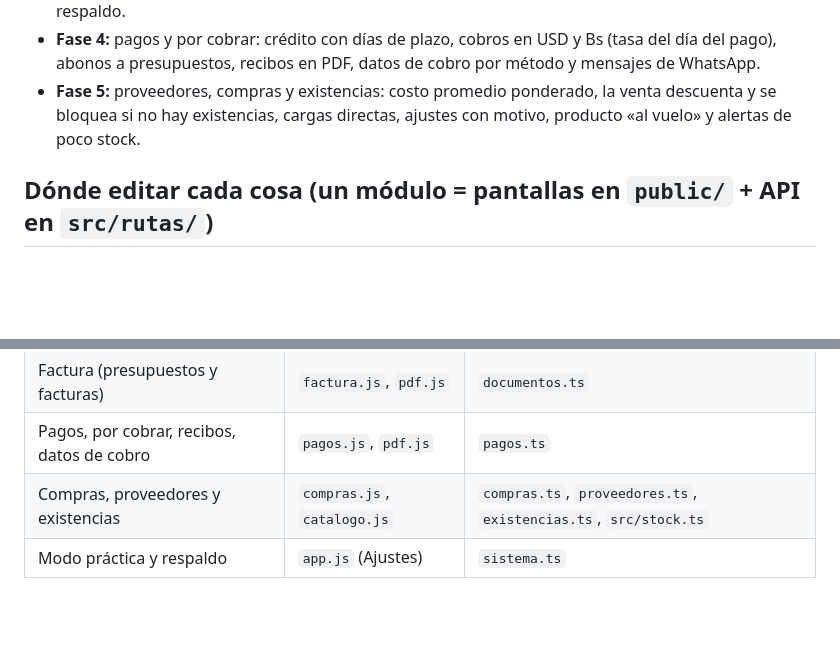
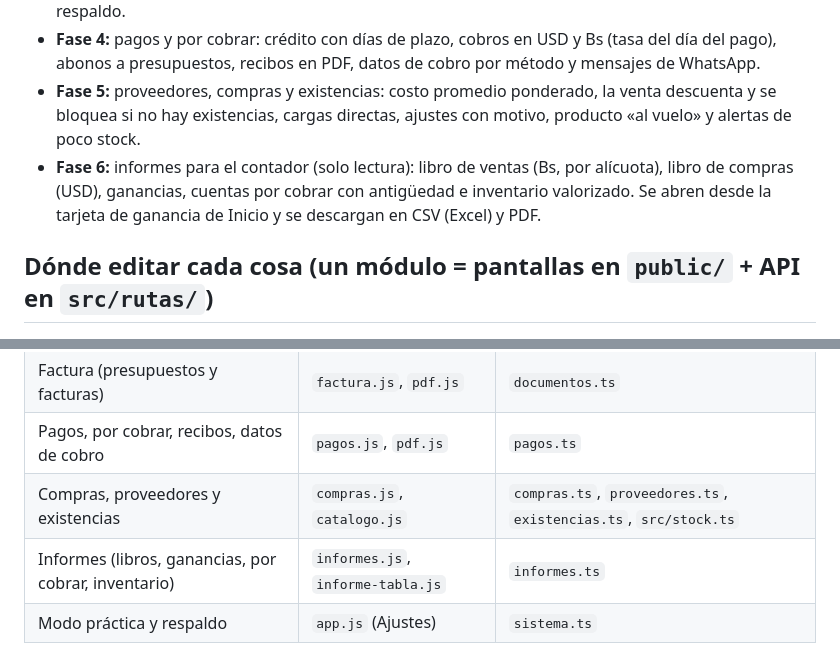
Before and after one commit to cbautista1986/Sistema-CRM-Free-Cloudflare-VE, a Markdown page: README.md, 2 parts joined by grey strips. Rendered like a GitHub page; blank space fills up the shorter version.

```diff
--- a/README.md
+++ b/README.md
@@ -9,6 +9,8 @@ Cloudflare Workers + Hono + D1. Todo funciona en el plan gratis de Cloudflare.
   recibos en PDF, datos de cobro por método y mensajes de WhatsApp.
 - **Fase 5:** proveedores, compras y existencias: costo promedio ponderado, la venta descuenta y se bloquea si no hay existencias,
   cargas directas, ajustes con motivo, producto «al vuelo» y alertas de poco stock.
+- **Fase 6:** informes para el contador (solo lectura): libro de ventas (Bs, por alícuota), libro de compras (USD), ganancias, cuentas por cobrar con
+  antigüedad e inventario valorizado. Se abren desde la tarjeta de ganancia de Inicio y se descargan en CSV (Excel) y PDF.
 
 ## Dónde editar cada cosa (un módulo = pantallas en `public/` + API en `src/rutas/`)
 | Módulo | Pantallas | API |
@@ -19,6 +21,7 @@ Cloudflare Workers + Hono + D1. Todo funciona en el plan gratis de Cloudflare.
 | Factura (presupuestos y facturas) | `factura.js`, `pdf.js` | `documentos.ts` |
 | Pagos, por cobrar, recibos, datos de cobro | `pagos.js`, `pdf.js` | `pagos.ts` |
 | Compras, proveedores y existencias | `compras.js`, `catalogo.js` | `compras.ts`, `proveedores.ts`, `existencias.ts`, `src/stock.ts` |
+| Informes (libros, ganancias, por cobrar, inventario) | `informes.js`, `informe-tabla.js` | `informes.ts` |
 | Modo práctica y respaldo | `app.js` (Ajustes) | `sistema.ts` |
 
 - `public/dinero.js` → **toda** la matemática del dinero; la usan el servidor y el navegador (una sola fuente de verdad).
```
